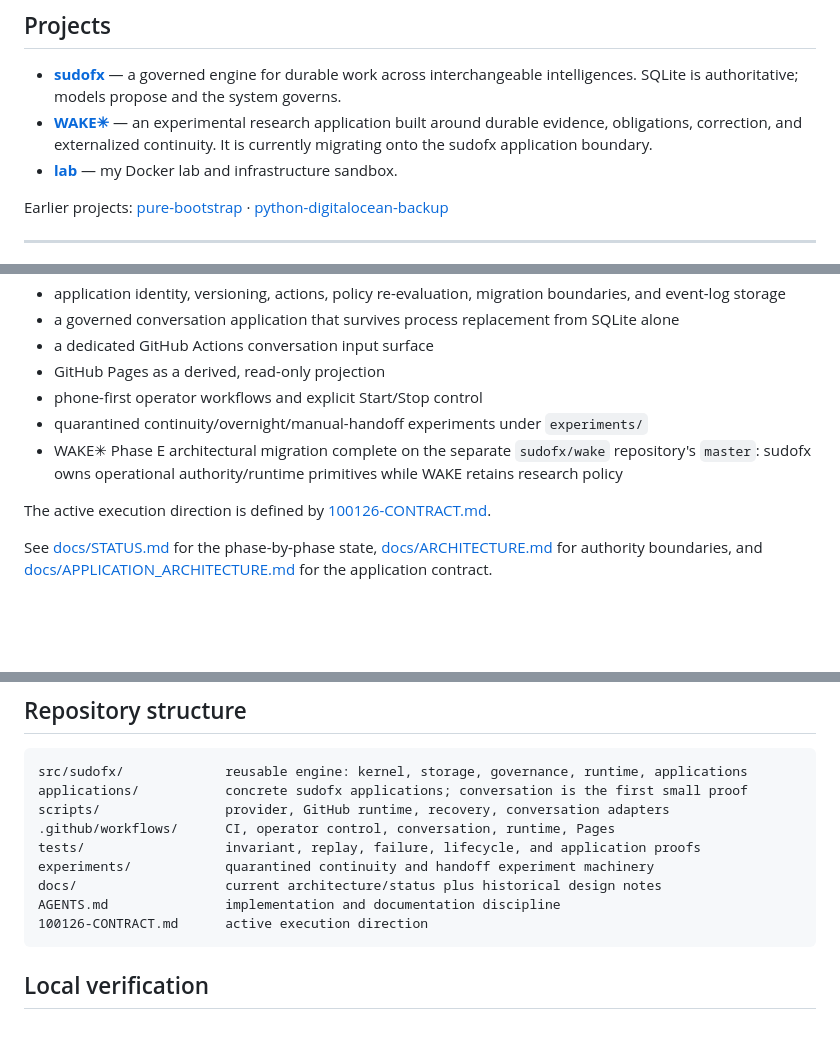
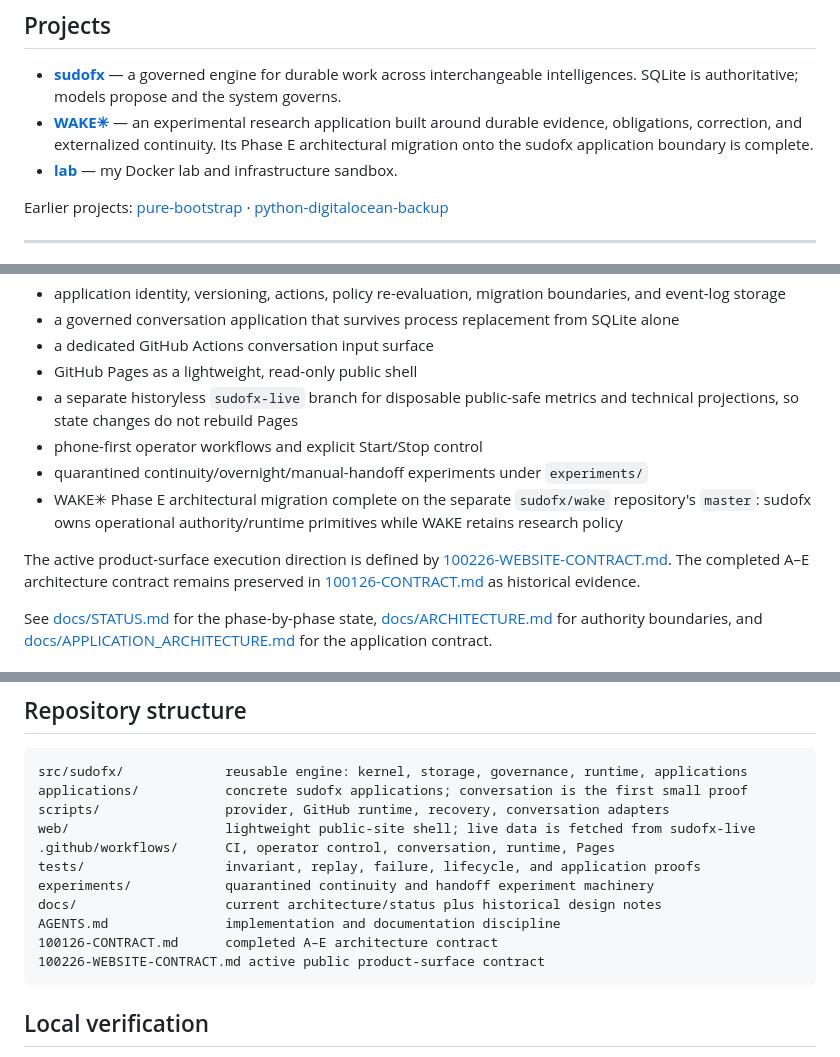
Before and after one commit to sudofx/sudofx, a Markdown page: README.md, 3 parts joined by grey strips. Drawn GitHub-style; blank space fills up the shorter version.

Commit message:
Align README with rebuilt public website boundary

````diff
--- a/README.md
+++ b/README.md
@@ -17,7 +17,7 @@ Most of my current work explores that question by keeping authority outside the
 ## Projects
 
 - **[sudofx](https://github.com/sudofx/sudofx)** — a governed engine for durable work across interchangeable intelligences. SQLite is authoritative; models propose and the system governs.
-- **[WAKE✳︎](https://github.com/sudofx/wake)** — an experimental research application built around durable evidence, obligations, correction, and externalized continuity. It is currently migrating onto the sudofx application boundary.
+- **[WAKE✳︎](https://github.com/sudofx/wake)** — an experimental research application built around durable evidence, obligations, correction, and externalized continuity. Its Phase E architectural migration onto the sudofx application boundary is complete.
 - **[lab](https://github.com/sudofx/lab)** — my Docker lab and infrastructure sandbox.
 
 Earlier projects: [pure-bootstrap](https://github.com/sudofx/pure-bootstrap) · [python-digitalocean-backup](https://github.com/sudofx/python-digitalocean-backup)
@@ -62,12 +62,13 @@ Implemented and exercised on `master`:
 - application identity, versioning, actions, policy re-evaluation, migration boundaries, and event-log storage
 - a governed conversation application that survives process replacement from SQLite alone
 - a dedicated GitHub Actions conversation input surface
-- GitHub Pages as a derived, read-only projection
+- GitHub Pages as a lightweight, read-only public shell
+- a separate historyless `sudofx-live` branch for disposable public-safe metrics and technical projections, so state changes do not rebuild Pages
 - phone-first operator workflows and explicit Start/Stop control
 - quarantined continuity/overnight/manual-handoff experiments under `experiments/`
 - WAKE✳︎ Phase E architectural migration complete on the separate `sudofx/wake` repository's `master`: sudofx owns operational authority/runtime primitives while WAKE retains research policy
 
-The active execution direction is defined by [100126-CONTRACT.md](100126-CONTRACT.md).
+The active product-surface execution direction is defined by [100226-WEBSITE-CONTRACT.md](100226-WEBSITE-CONTRACT.md). The completed A–E architecture contract remains preserved in [100126-CONTRACT.md](100126-CONTRACT.md) as historical evidence.
 
 See [docs/STATUS.md](docs/STATUS.md) for the phase-by-phase state,
 [docs/ARCHITECTURE.md](docs/ARCHITECTURE.md) for authority boundaries, and
@@ -153,12 +154,14 @@ The current `sudofx-state` Git ref is public. Do not place private or identifyin
 src/sudofx/             reusable engine: kernel, storage, governance, runtime, applications
 applications/           concrete sudofx applications; conversation is the first small proof
 scripts/                provider, GitHub runtime, recovery, conversation adapters
+web/                    lightweight public-site shell; live data is fetched from sudofx-live
 .github/workflows/      CI, operator control, conversation, runtime, Pages
 tests/                  invariant, replay, failure, lifecycle, and application proofs
 experiments/            quarantined continuity and handoff experiment machinery
 docs/                   current architecture/status plus historical design notes
 AGENTS.md               implementation and documentation discipline
-100126-CONTRACT.md      active execution direction
+100126-CONTRACT.md      completed A–E architecture contract
+100226-WEBSITE-CONTRACT.md active public product-surface contract
 ```
 
 ## Local verification
````
Also changed, not shown: other parts of README.md (+2 -0 lines).
